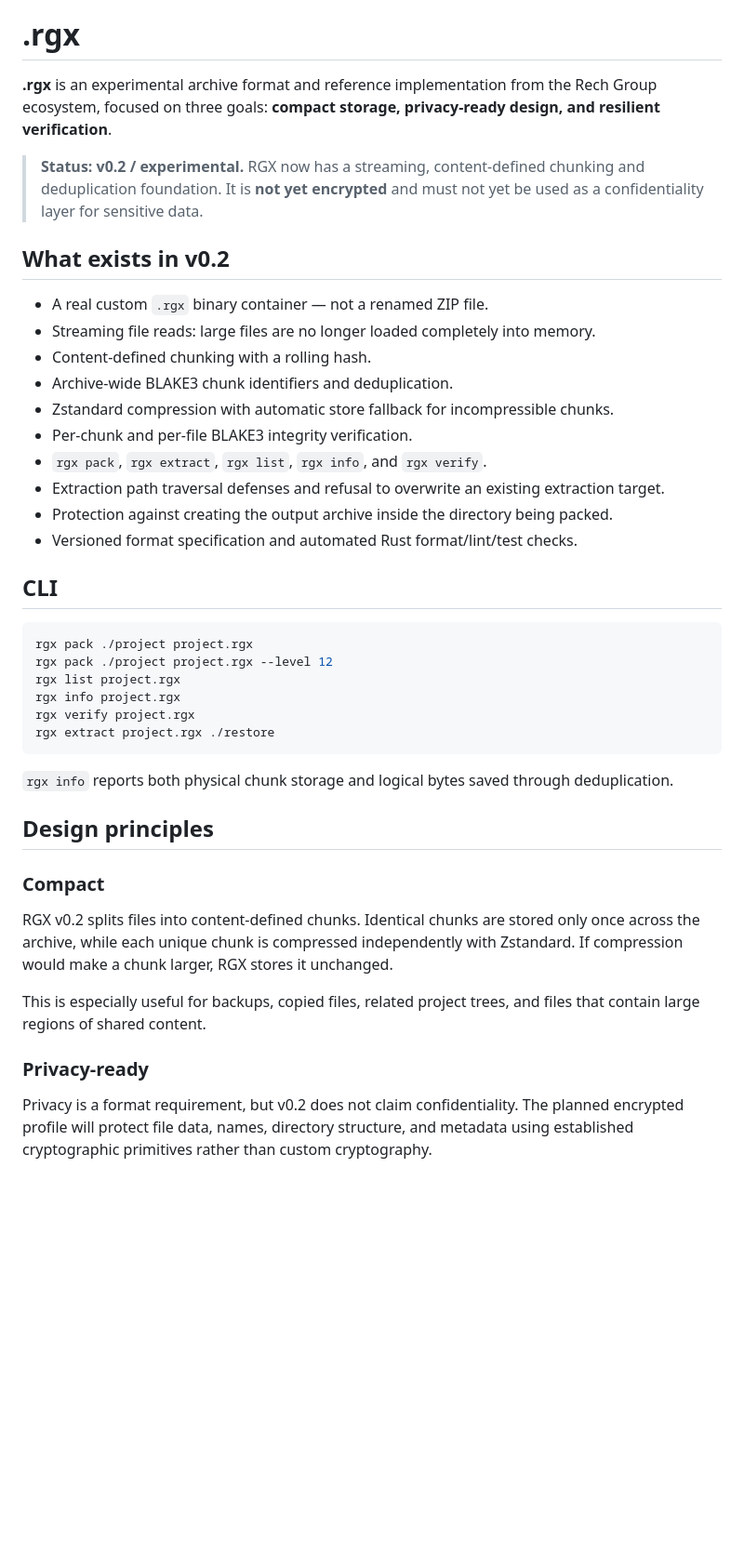
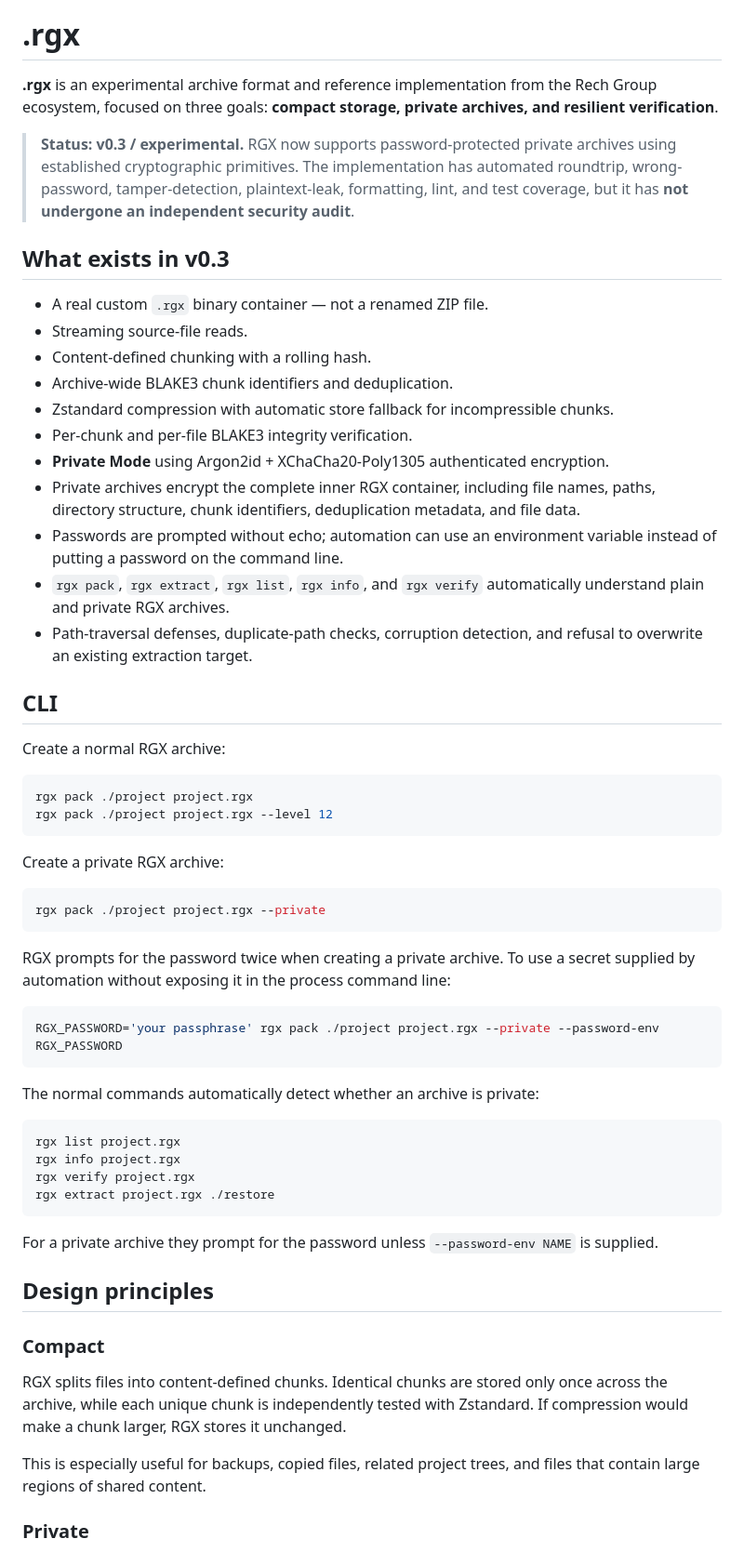
Before and after one commit to 0xRech/.rgx, a Markdown page: README.md, the part around one of its changes. Shown at 93% size. Rendered like a GitHub page; blank space fills up the shorter version.

Commit message:
docs: document RGX v0.3 private mode

````diff
--- a/README.md
+++ b/README.md
@@ -4,43 +4,63 @@
 
 # .rgx
 
-**.rgx** is an experimental archive format and reference implementation from the Rech Group ecosystem, focused on three goals: **compact storage, privacy-ready design, and resilient verification**.
+**.rgx** is an experimental archive format and reference implementation from the Rech Group ecosystem, focused on three goals: **compact storage, private archives, and resilient verification**.
 
-> **Status: v0.2 / experimental.** RGX now has a streaming, content-defined chunking and deduplication foundation. It is **not yet encrypted** and must not yet be used as a confidentiality layer for sensitive data.
+> **Status: v0.3 / experimental.** RGX now supports password-protected private archives using established cryptographic primitives. The implementation has automated roundtrip, wrong-password, tamper-detection, plaintext-leak, formatting, lint, and test coverage, but it has **not undergone an independent security audit**.
 
-## What exists in v0.2
+## What exists in v0.3
 
 - A real custom `.rgx` binary container — not a renamed ZIP file.
-- Streaming file reads: large files are no longer loaded completely into memory.
+- Streaming source-file reads.
 - Content-defined chunking with a rolling hash.
 - Archive-wide BLAKE3 chunk identifiers and deduplication.
 - Zstandard compression with automatic store fallback for incompressible chunks.
 - Per-chunk and per-file BLAKE3 integrity verification.
-- `rgx pack`, `rgx extract`, `rgx list`, `rgx info`, and `rgx verify`.
-- Extraction path traversal defenses and refusal to overwrite an existing extraction target.
-- Protection against creating the output archive inside the directory being packed.
-- Versioned format specification and automated Rust format/lint/test checks.
+- **Private Mode** using Argon2id + XChaCha20-Poly1305 authenticated encryption.
+- Private archives encrypt the complete inner RGX container, including file names, paths, directory structure, chunk identifiers, deduplication metadata, and file data.
+- Passwords are prompted without echo; automation can use an environment variable instead of putting a password on the command line.
+- `rgx pack`, `rgx extract`, `rgx list`, `rgx info`, and `rgx verify` automatically understand plain and private RGX archives.
+- Path-traversal defenses, duplicate-path checks, corruption detection, and refusal to overwrite an existing extraction target.
 
 ## CLI
+
+Create a normal RGX archive:
 
 ```bash
 rgx pack ./project project.rgx
 rgx pack ./project project.rgx --level 12
+```
+
+Create a private RGX archive:
+
+```bash
+rgx pack ./project project.rgx --private
+```
+
+RGX prompts for the password twice when creating a private archive. To use a secret supplied by automation without exposing it in the process command line:
+
+```bash
+RGX_PASSWORD='your passphrase' rgx pack ./project project.rgx --private --password-env RGX_PASSWORD
+```
+
+The normal commands automatically detect whether an archive is private:
+
+```bash
 rgx list project.rgx
 rgx info project.rgx
 rgx verify project.rgx
 rgx extract project.rgx ./restore
 ```
 
-`rgx info` reports both physical chunk storage and logical bytes saved through deduplication.
+For a private archive they prompt for the password unless `--password-env NAME` is supplied.
 
 ## Design principles
 
 ### Compact
-RGX v0.2 splits files into content-defined chunks. Identical chunks are stored only once across the archive, while each unique chunk is compressed independently with Zstandard. If compression would make a chunk larger, RGX stores it unchanged.
+
+RGX splits files into content-defined chunks. Identical chunks are stored only once across the archive, while each unique chunk is independently tested with Zstandard. If compression would make a chunk larger, RGX stores it unchanged.
 
 This is especially useful for backups, copied files, related project trees, and files that contain large regions of shared content.
 
-### Privacy-ready
-Privacy is a format requirement, but v0.2 does not claim confidentiality. The planned encrypted profile will protect file data, names, directory structure, and metadata using established cryptographic primitives rather than custom cryptography.
+### Private
 
````
Also changed, not shown: other parts of README.md (+29 -11 lines).
